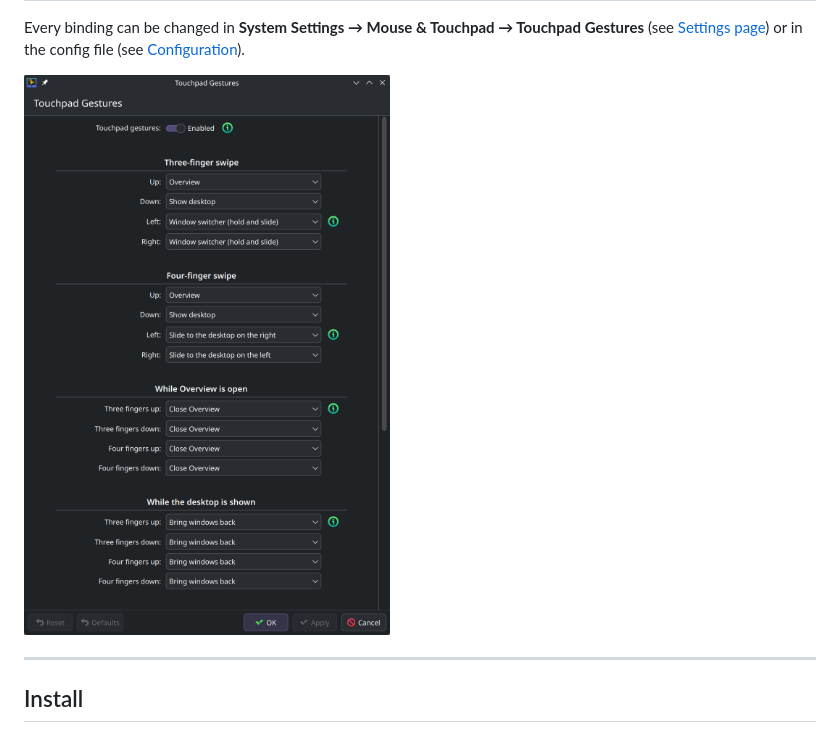
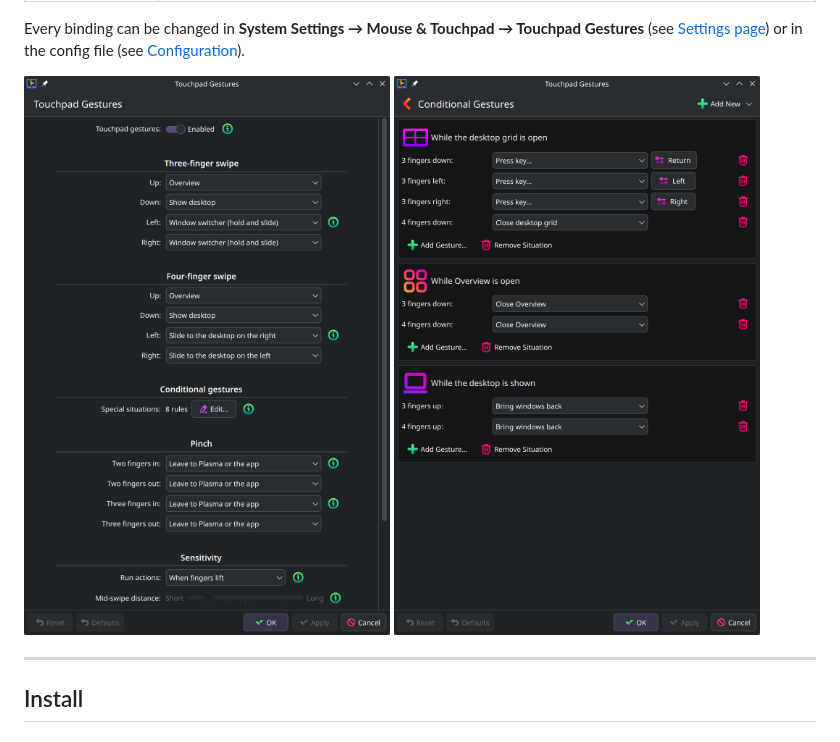
Before and after one commit to LiberaTeMetuMortis/kwin-winlike-gestures, a Markdown page: README.md, the part around the change. GitHub-like rendering; pictures changed too: docs/conditional-gestures.png (added), docs/settings-page.png.

Commit message:
Settings: distinct icon for the desktop grid; README screenshots of the new pages

```diff
--- a/README.md
+++ b/README.md
@@ -35,6 +35,7 @@ Gestures** (see [Settings page](#settings-page)) or in the config file (see
 [Configuration](#configuration)).
 
 <img width="463" alt="The Touchpad Gestures settings page" src="docs/settings-page.png" />
+<img width="463" alt="The Conditional Gestures page, one card per situation" src="docs/conditional-gestures.png" />
 
 ---
 
```
Also changed, not shown: 1 other file.
